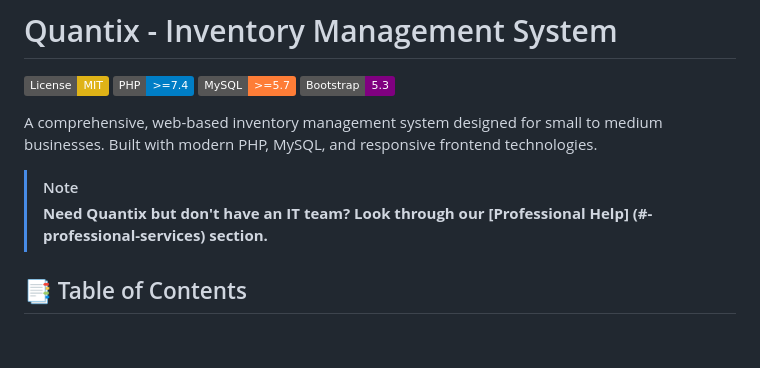
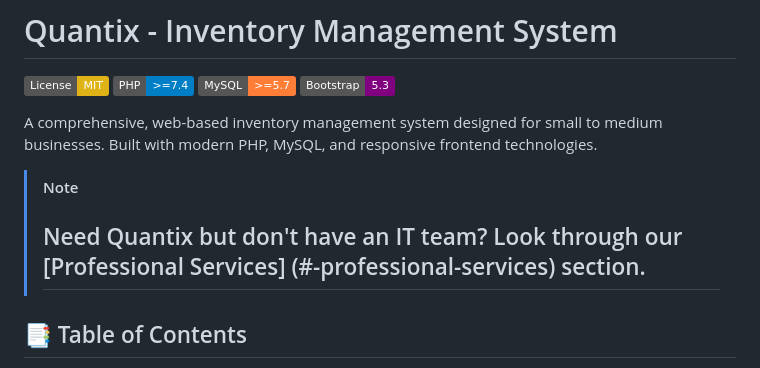
Before and after one commit to naimz82/quantix, a Markdown page: README.md, the part around the change. GitHub-like rendering; badges without logos; blank space fills up the shorter version.

Commit message:
Adjusted Readme style

```diff
--- a/README.md
+++ b/README.md
@@ -8,7 +8,7 @@
 A comprehensive, web-based inventory management system designed for small to medium businesses. Built with modern PHP, MySQL, and responsive frontend technologies.
 
 > [!NOTE]
-> **Need Quantix but don't have an IT team? Look through our [Professional Help] (#-professional-services) section.**
+> ## Need Quantix but don't have an IT team? Look through our [Professional Services] (#-professional-services) section.
 
 ## 📑 Table of Contents
 
```
